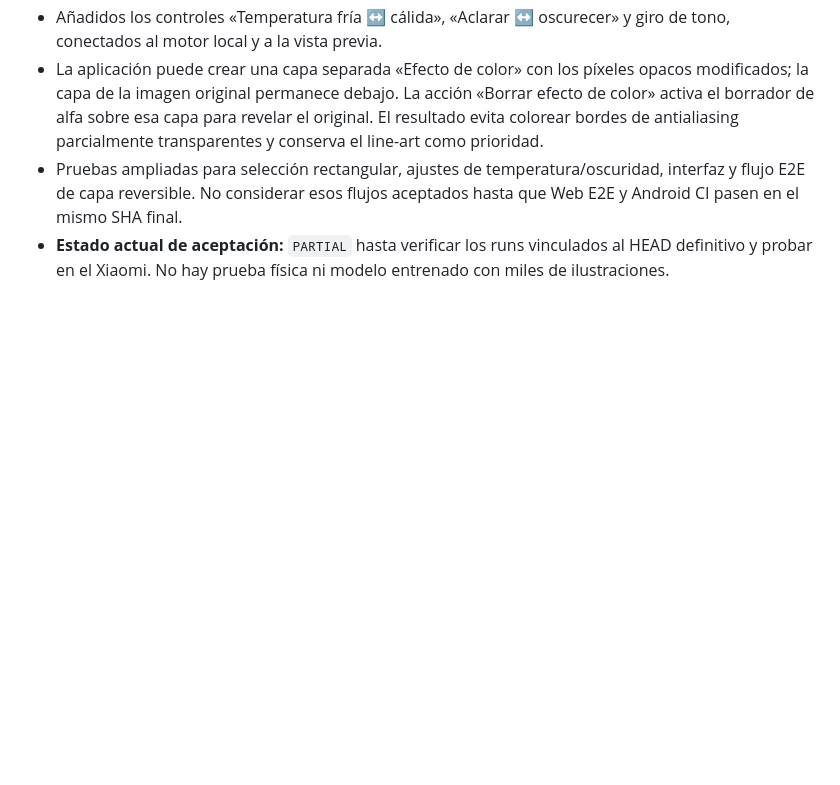
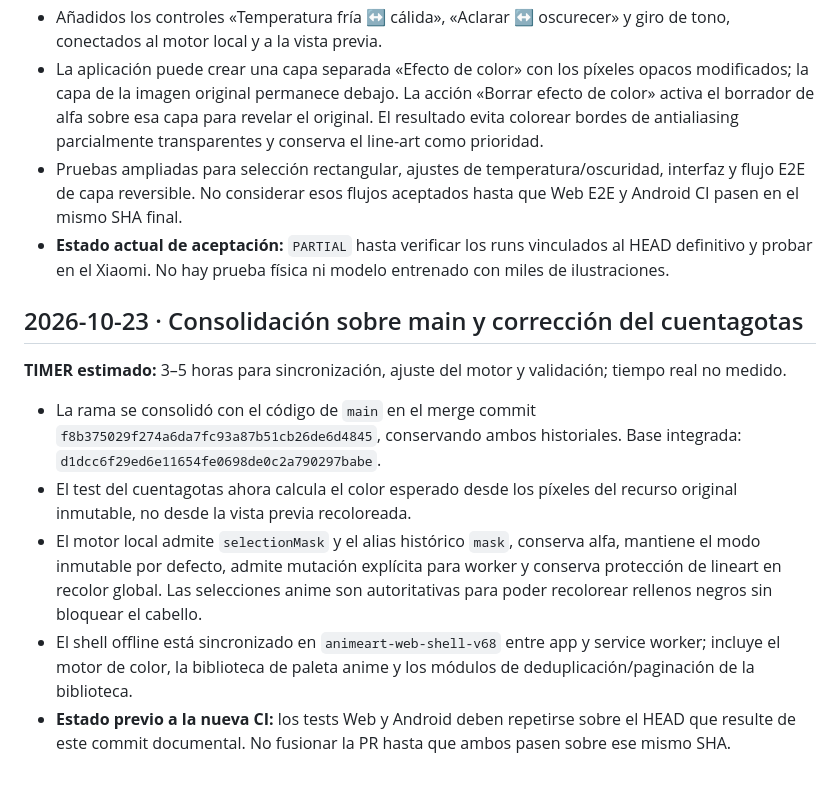
Before and after one commit to jonhararagi/animeart, a Markdown page: docs/AUDITS/2026-10-20-KAPIART-ANIME-COLOR-STUDIO.md, the part around the change. GitHub-like rendering; blank space fills up the shorter version.

Commit message:
docs: record color studio merge and mask compatibility fixes

```diff
--- a/docs/AUDITS/2026-10-20-KAPIART-ANIME-COLOR-STUDIO.md
+++ b/docs/AUDITS/2026-10-20-KAPIART-ANIME-COLOR-STUDIO.md
@@ -42,3 +42,13 @@ No integrar en `main` hasta tener Web CI con E2E de navegador y Android CI en el
 - La aplicación puede crear una capa separada «Efecto de color» con los píxeles opacos modificados; la capa de la imagen original permanece debajo. La acción «Borrar efecto de color» activa el borrador de alfa sobre esa capa para revelar el original. El resultado evita colorear bordes de antialiasing parcialmente transparentes y conserva el line-art como prioridad.
 - Pruebas ampliadas para selección rectangular, ajustes de temperatura/oscuridad, interfaz y flujo E2E de capa reversible. No considerar esos flujos aceptados hasta que Web E2E y Android CI pasen en el mismo SHA final.
 - **Estado actual de aceptación:** `PARTIAL` hasta verificar los runs vinculados al HEAD definitivo y probar en el Xiaomi. No hay prueba física ni modelo entrenado con miles de ilustraciones.
+
+## 2026-10-23 · Consolidación sobre main y corrección del cuentagotas
+
+**TIMER estimado:** 3–5 horas para sincronización, ajuste del motor y validación; tiempo real no medido.
+
+- La rama se consolidó con el código de `main` en el merge commit `f8b375029f274a6da7fc93a87b51cb26de6d4845`, conservando ambos historiales. Base integrada: `d1dcc6f29ed6e11654fe0698de0c2a790297babe`.
+- El test del cuentagotas ahora calcula el color esperado desde los píxeles del recurso original inmutable, no desde la vista previa recoloreada.
+- El motor local admite `selectionMask` y el alias histórico `mask`, conserva alfa, mantiene el modo inmutable por defecto, admite mutación explícita para worker y conserva protección de lineart en recolor global. Las selecciones anime son autoritativas para poder recolorear rellenos negros sin bloquear el cabello.
+- El shell offline está sincronizado en `animeart-web-shell-v68` entre app y service worker; incluye el motor de color, la biblioteca de paleta anime y los módulos de deduplicación/paginación de la biblioteca.
+- **Estado previo a la nueva CI:** los tests Web y Android deben repetirse sobre el HEAD que resulte de este commit documental. No fusionar la PR hasta que ambos pasen sobre ese mismo SHA.
```
